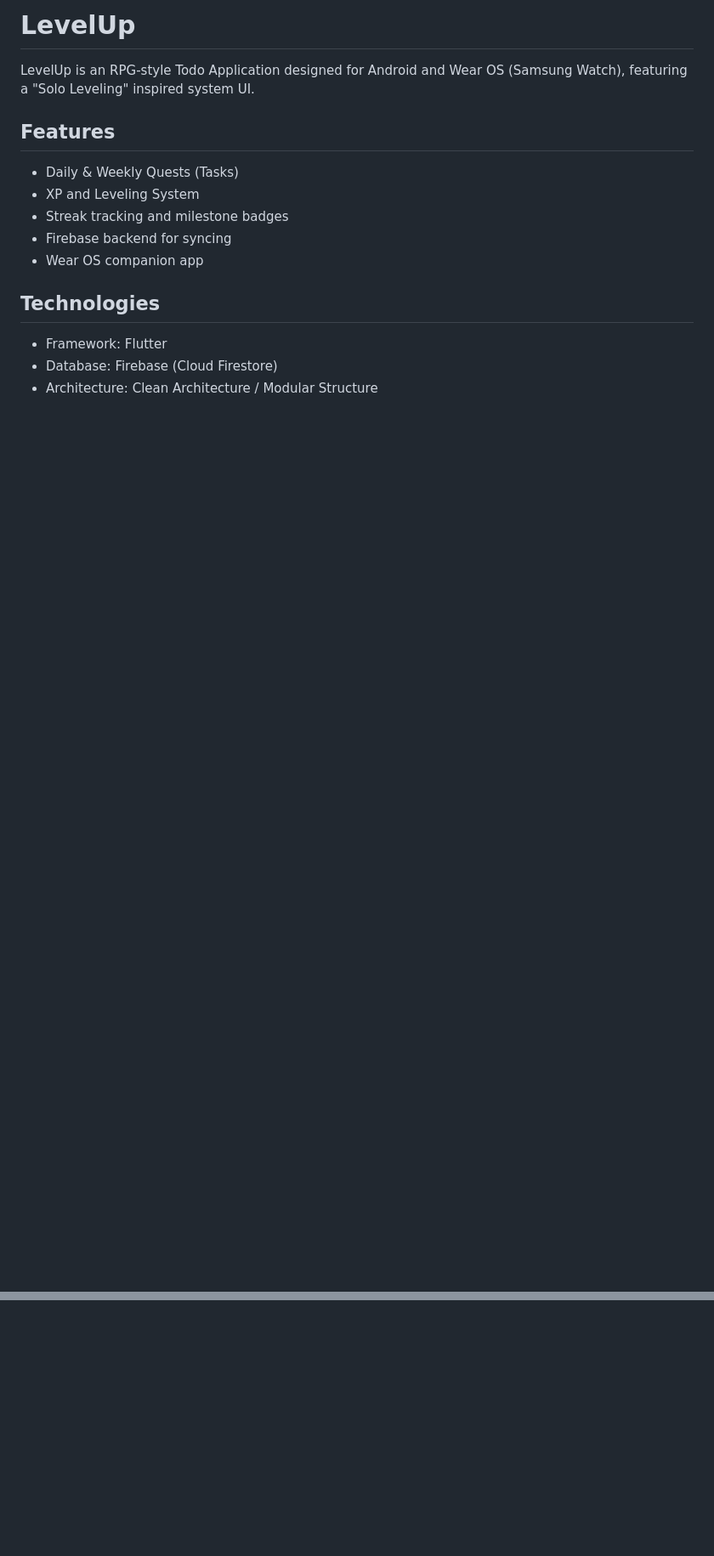
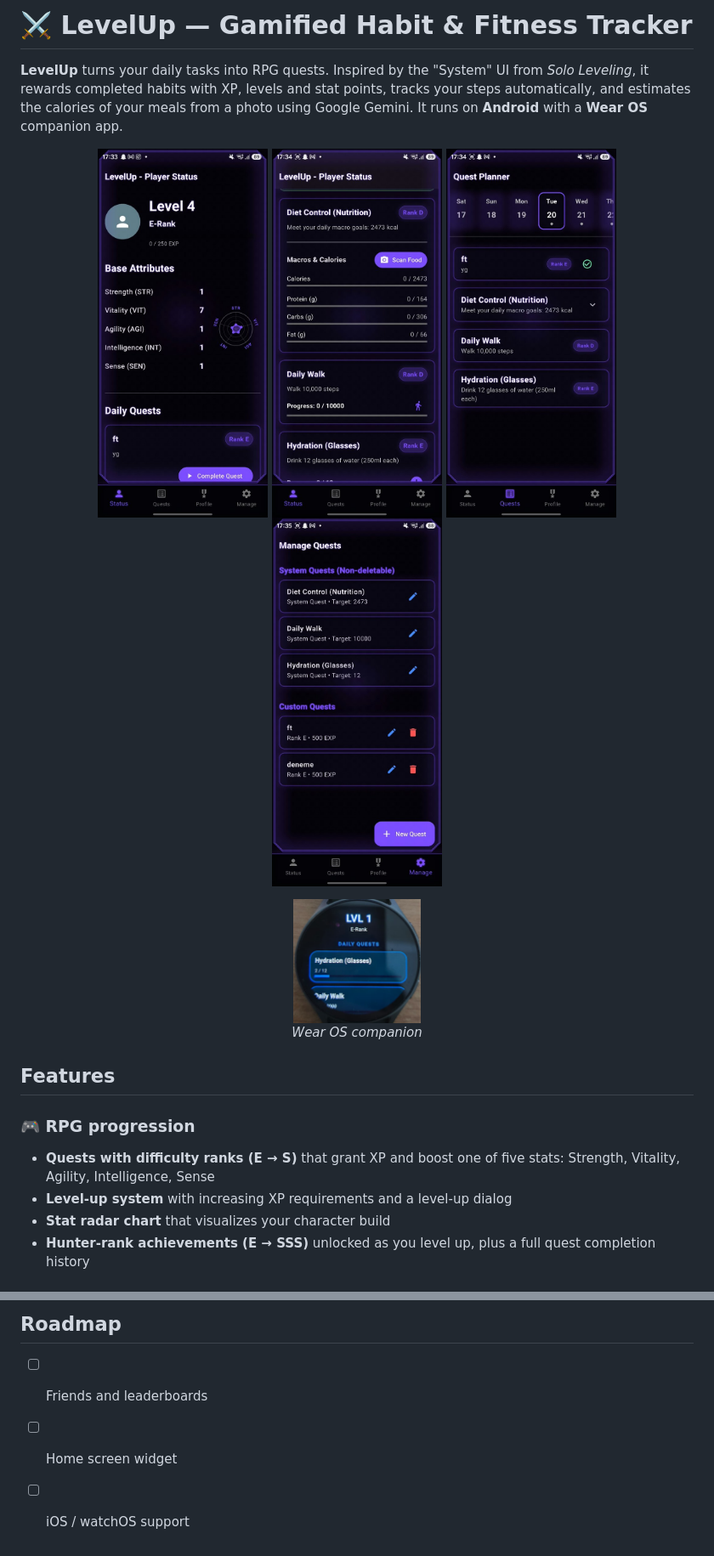
Before and after one commit to AlperSayginEtci/level_up, a Markdown page: README.md, 2 parts joined by grey strips. Shown at 85% size. Rendered like a GitHub page; pictures changed too: docs/screenshots/manage-quests.jpg (added), docs/screenshots/nutrition.jpg (added), docs/screenshots/planner.jpg (added); blank space fills up the shorter version.

Commit message:
Rewrite README with features, tech stack and screenshots

```diff
--- a/README.md
+++ b/README.md
@@ -1,16 +1,23 @@
-# LevelUp
+# ⚔️ LevelUp — Gamified Habit & Fitness Tracker
 
-LevelUp is an RPG-style Todo Application designed for Android and Wear OS (Samsung Watch), featuring a "Solo Leveling" inspired system UI.
+**LevelUp** turns your daily tasks into RPG quests. Inspired by the "System" UI from *Solo Leveling*, it rewards completed habits with XP, levels and stat points, tracks your steps automatically, and estimates the calories of your meals from a photo using Google Gemini. It runs on **Android** with a **Wear OS** companion app.
+
+<p align="center">
+  <img src="docs/screenshots/profile-radar.jpg" alt="Player status with stat radar chart" width="200">
+  <img src="docs/screenshots/nutrition.jpg" alt="Nutrition quest with AI food scan" width="200">
+  <img src="docs/screenshots/planner.jpg" alt="Quest planner" width="200">
+  <img src="docs/screenshots/manage-quests.jpg" alt="Managing quests" width="200">
+</p>
+<p align="center">
+  <img src="docs/screenshots/wear-os.png" alt="Wear OS companion" width="150">
+  <br><em>Wear OS companion</em>
+</p>
 
 ## Features
-- Daily & Weekly Quests (Tasks)
-- XP and Leveling System
-- Streak tracking and milestone badges
-- Firebase backend for syncing
-- Wear OS companion app
 
-## Technologies
-- Framework: Flutter
-- Database: Firebase (Cloud Firestore)
-- Architecture: Clean Architecture / Modular Structure
+### 🎮 RPG progression
+- **Quests with difficulty ranks (E → S)** that grant XP and boost one of five stats: Strength, Vitality, Agility, Intelligence, Sense
+- **Level-up system** with increasing XP requirements and a level-up dialog
+- **Stat radar chart** that visualizes your character build
+- **Hunter-rank achievements (E → SSS)** unlocked as you level up, plus a full quest completion history
 
@@ -18,0 +86,4 @@ LevelUp is an RPG-style Todo Application designed for Android and Wear OS (Samsu
+## Roadmap
+- [ ] Friends and leaderboards
+- [ ] Home screen widget
+- [ ] iOS / watchOS support
```
Also changed, not shown: other parts of README.md (+62 -2 lines).
